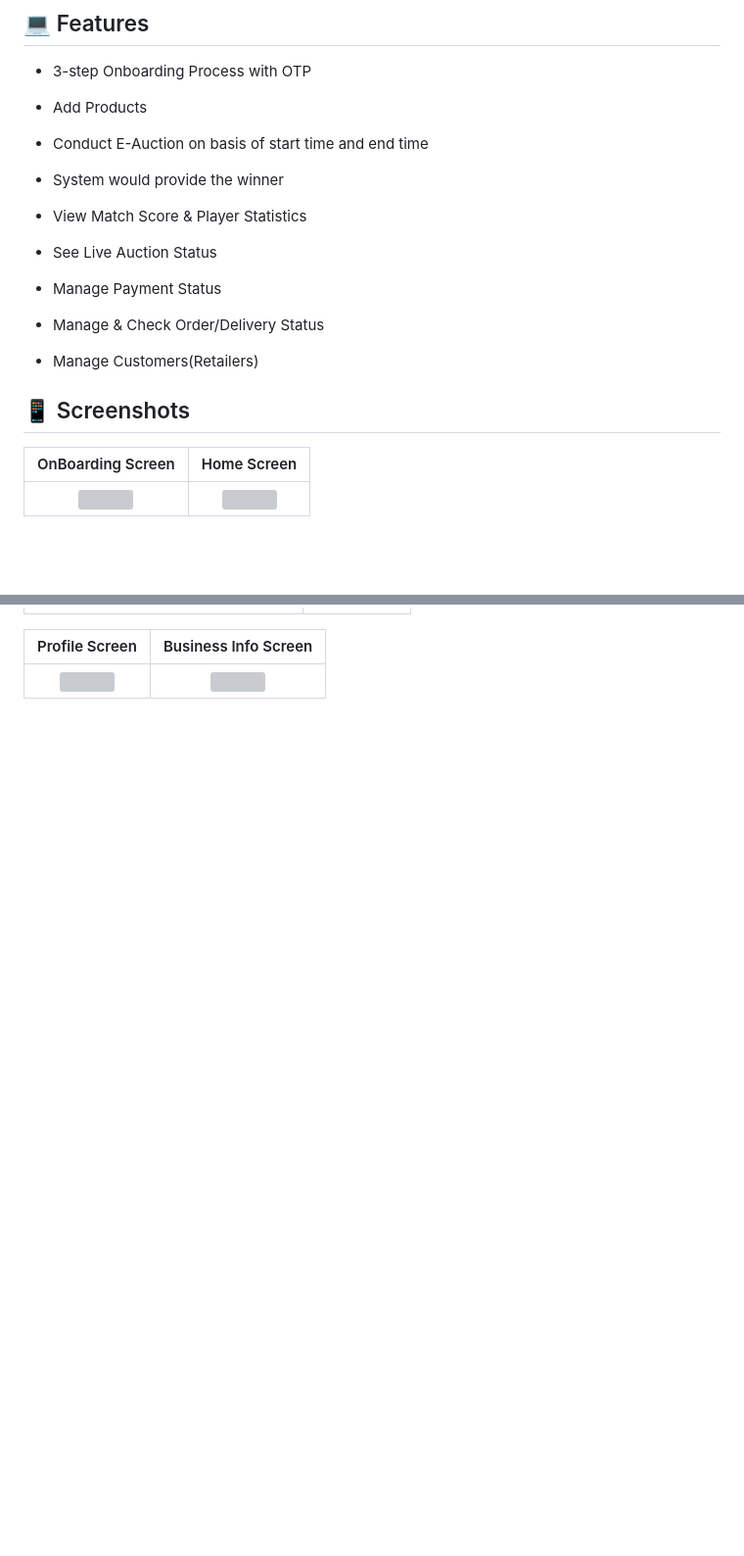
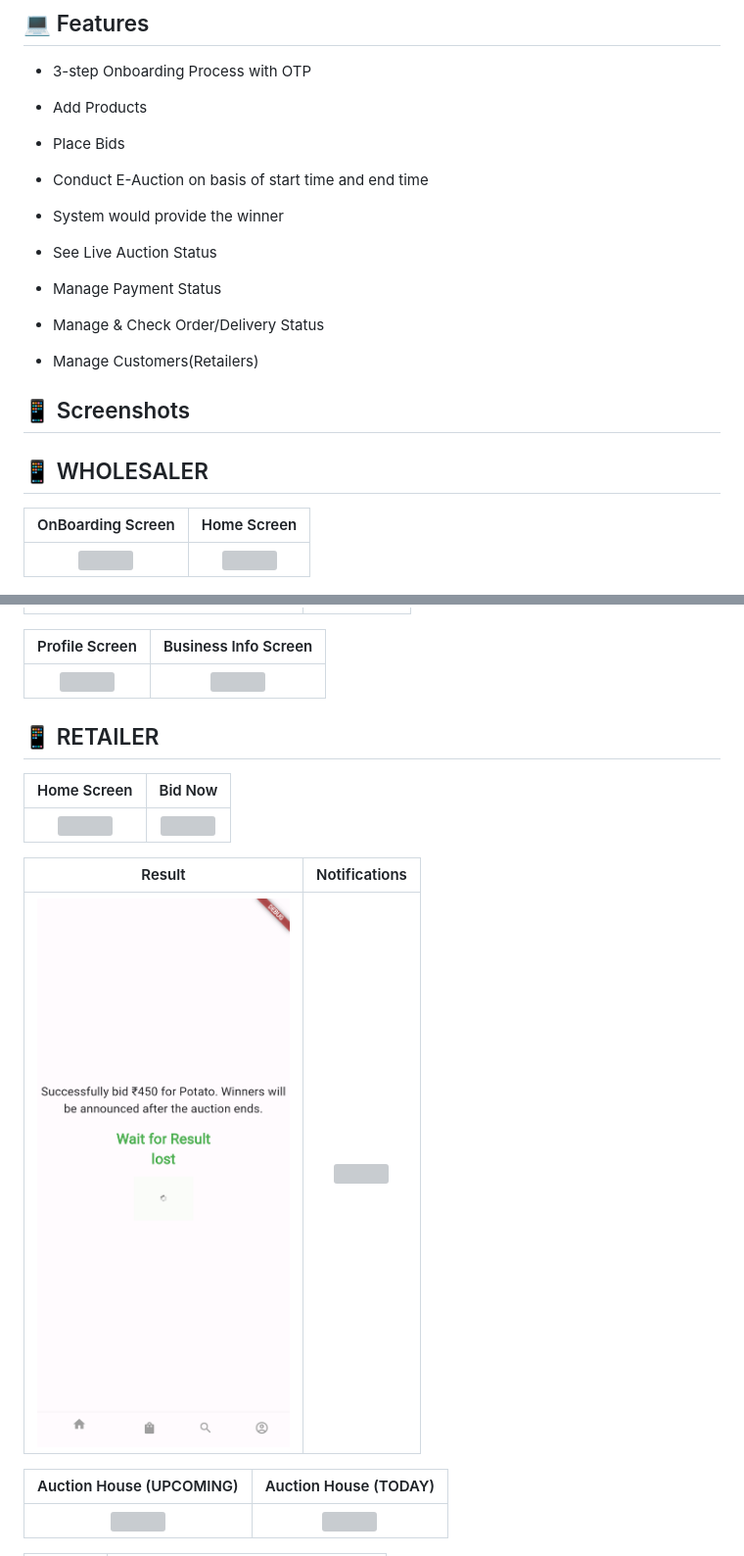
Before and after one commit to JuveriyahMansuri/AgroTrade_project, a Markdown page: README.md, 2 parts joined by grey strips. Shown: that part at 98% size. Rendered like a GitHub page; blank space fills up the shorter version; grey boxes are pictures that could not be loaded.

```diff
--- a/README.md
+++ b/README.md
@@ -18,12 +18,13 @@ The Main Aim of E-AGROTRADE Application is to provide a Generalized platform to
 - 3-step Onboarding Process with OTP
 
 - Add Products
+- Place Bids
 
 - Conduct E-Auction on basis of start time and end time
 
 - System would provide the winner
 
-- View Match Score & Player Statistics
+
 
 - See Live Auction Status
 
@@ -34,6 +35,7 @@ The Main Aim of E-AGROTRADE Application is to provide a Generalized platform to
 - Manage Customers(Retailers)
 
 ## 📱 Screenshots
+## 📱 WHOLESALER
 OnBoarding Screen  | Home Screen
 :-------------------------:|:-------------------------:
 <img src="https://github.com/JuveriyahMansuri/AgroTrade_project/blob/main/wholesaler_ss/localhost_62872_(iPhone%2012%20Pro)%20(2).png" height="500" width="320"> |  <img src="https://github.com/JuveriyahMansuri/AgroTrade_project/blob/main/wholesaler_ss/localhost_62872_(iPhone%2012%20Pro)%20(4).png" height="500" width="320">
@@ -68,3 +70,18 @@ Payment  | Weekly-Off
 Profile Screen  | Business Info Screen
 :-------------------------:|:-------------------------:
 <img src="https://github.com/JuveriyahMansuri/AgroTrade_project/blob/main/wholesaler_ss/localhost_62872_(iPhone%2014%20Pro%20Max)%20(9).png" height="500" width="320">   |  <img src="https://github.com/JuveriyahMansuri/AgroTrade_project/blob/main/wholesaler_ss/localhost_62872_(iPhone%2014%20Pro%20Max)%20(11).png" height="500" width="320">
+
+## 📱 RETAILER
+Home Screen  | Bid Now
+:-------------------------:|:-------------------------:
+<img src="https://github.com/JuveriyahMansuri/AgroTrade_project/blob/main/retailer_ss/localhost_50851_(iPhone%2014%20Pro%20Max)%20(1).png" height="500" width="320"> |  <img src="https://github.com/JuveriyahMansuri/AgroTrade_project/blob/main/retailer_ss/localhost_50851_(iPhone%2014%20Pro%20Max)%20(3).png" height="500" width="320">
+
+
+Result  | Notifications
+:-------------------------:|:-------------------------:
+<img src="https://github.com/JuveriyahMansuri/AgroTrade_project/blob/main/retailer_ss/localhost_50851_(iPhone%2014%20Pro%20Max)%20(4).png" height="500" width="320"> |  <img src="https://github.com/JuveriyahMansuri/AgroTrade_project/blob/main/retailer_ss/localhost_50851_(iPhone%2014%20Pro%20Max)%20(2).png" height="500" width="320">
+
+Auction House (UPCOMING)  | Auction House (TODAY)
+:-------------------------:|:-------------------------:
+<img src="https://github.com/JuveriyahMansuri/AgroTrade_project/blob/main/retailer_ss/localhost_50851_(iPhone%2014%20Pro%20Max)%20(6).png" height="500" width="320">   | <img src="https://github.com/JuveriyahMansuri/AgroTrade_project/blob/main/retailer_ss/localhost_50851_(iPhone%2014%20Pro%20Max)%20(7).png" height="500" width="320">
+
```
Also changed, not shown: other parts of README.md (+9 -2 lines).
